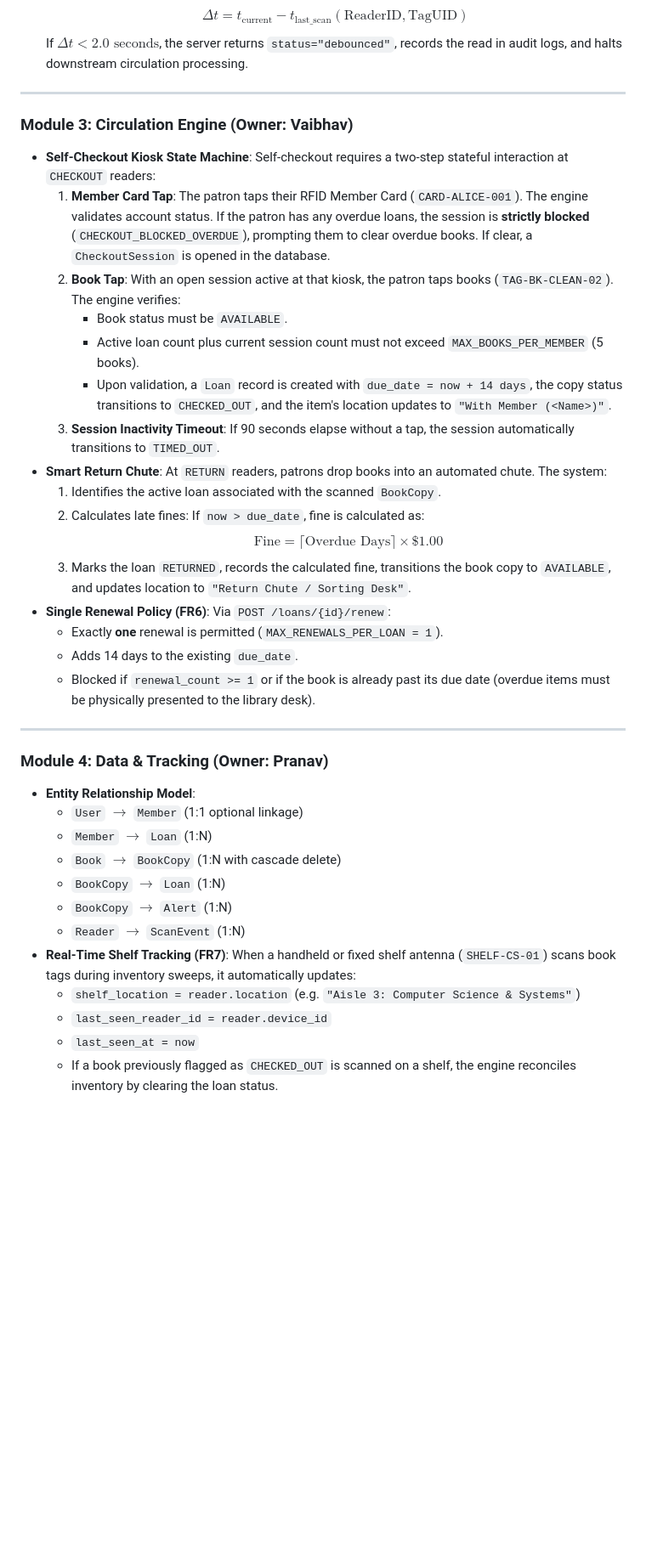
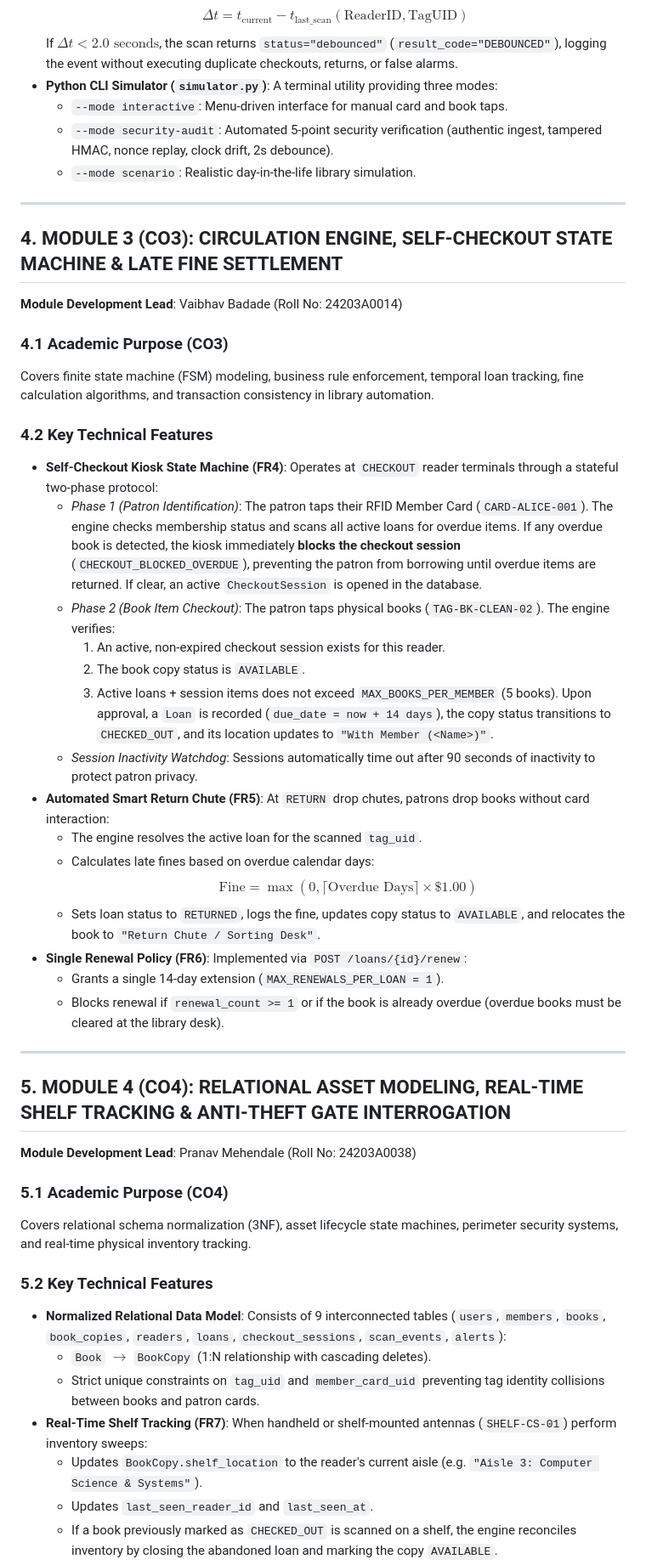
Before and after one commit to Khutwad-Bhavesh/StackWave, a Markdown page: docs/REPORT.md, the part around one of its changes. Shown at 85% size. Drawn GitHub-style; blank space fills up the shorter version.

Commit message:
docs(report): update official Vidyalankar Polytechnic PBL report format

```diff
--- a/docs/REPORT.md
+++ b/docs/REPORT.md
@@ -134,43 +136,55 @@ The system strictly adheres to cloud computing principles, implementing a direct
   $$\Delta t = t_{\text{current}} - t_{\text{last\_scan}}(\text{ReaderID}, \text{TagUID})$$
-  If $\Delta t < 2.0\text{ seconds}$, the server returns `status="debounced"`, records the read in audit logs, and halts downstream circulation processing.
+  If $\Delta t < 2.0\text{ seconds}$, the scan returns `status="debounced"` (`result_code="DEBOUNCED"`), logging the event without executing duplicate checkouts, returns, or false alarms.
+- **Python CLI Simulator (`simulator.py`)**: A terminal utility providing three modes:
+  - `--mode interactive`: Menu-driven interface for manual card and book taps.
+  - `--mode security-audit`: Automated 5-point security verification (authentic ingest, tampered HMAC, nonce replay, clock drift, 2s debounce).
+  - `--mode scenario`: Realistic day-in-the-life library simulation.
 
 ---
 
-### Module 3: Circulation Engine (Owner: Vaibhav)
-- **Self-Checkout Kiosk State Machine**:
-  Self-checkout requires a two-step stateful interaction at `CHECKOUT` readers:
-  1. **Member Card Tap**: The patron taps their RFID Member Card (`CARD-ALICE-001`). The engine validates account status. If the patron has any overdue loans, the session is **strictly blocked** (`CHECKOUT_BLOCKED_OVERDUE`), prompting them to clear overdue books. If clear, a `CheckoutSession` is opened in the database.
-  2. **Book Tap**: With an open session active at that kiosk, the patron taps books (`TAG-BK-CLEAN-02`). The engine verifies:
-     - Book status must be `AVAILABLE`.
-     - Active loan count plus current session count must not exceed `MAX_BOOKS_PER_MEMBER` (5 books).
-     - Upon validation, a `Loan` record is created with `due_date = now + 14 days`, the copy status transitions to `CHECKED_OUT`, and the item's location updates to `"With Member (<Name>)"`.
-  3. **Session Inactivity Timeout**: If 90 seconds elapse without a tap, the session automatically transitions to `TIMED_OUT`.
-- **Smart Return Chute**:
-  At `RETURN` readers, patrons drop books into an automated chute. The system:
-  1. Identifies the active loan associated with the scanned `BookCopy`.
-  2. Calculates late fines: If `now > due_date`, fine is calculated as:
-     $$\text{Fine} = \lceil\text{Overdue Days}\rceil \times \$1.00$$
-  3. Marks the loan `RETURNED`, records the calculated fine, transitions the book copy to `AVAILABLE`, and updates location to `"Return Chute / Sorting Desk"`.
+## 4. MODULE 3 (CO3): CIRCULATION ENGINE, SELF-CHECKOUT STATE MACHINE & LATE FINE SETTLEMENT
+**Module Development Lead**: Vaibhav Badade (Roll No: 24203A0014)
+
+### 4.1 Academic Purpose (CO3)
+Covers finite state machine (FSM) modeling, business rule enforcement, temporal loan tracking, fine calculation algorithms, and transaction consistency in library automation.
+
+### 4.2 Key Technical Features
+- **Self-Checkout Kiosk State Machine (FR4)**:
+  Operates at `CHECKOUT` reader terminals through a stateful two-phase protocol:
+  - *Phase 1 (Patron Identification)*: The patron taps their RFID Member Card (`CARD-ALICE-001`). The engine checks membership status and scans all active loans for overdue items. If any overdue book is detected, the kiosk immediately **blocks the checkout session** (`CHECKOUT_BLOCKED_OVERDUE`), preventing the patron from borrowing until overdue items are returned. If clear, an active `CheckoutSession` is opened in the database.
+  - *Phase 2 (Book Item Checkout)*: The patron taps physical books (`TAG-BK-CLEAN-02`). The engine verifies:
+    1. An active, non-expired checkout session exists for this reader.
+    2. The book copy status is `AVAILABLE`.
+    3. Active loans + session items does not exceed `MAX_BOOKS_PER_MEMBER` (5 books).
+    Upon approval, a `Loan` is recorded (`due_date = now + 14 days`), the copy status transitions to `CHECKED_OUT`, and its location updates to `"With Member (<Name>)"`.
+  - *Session Inactivity Watchdog*: Sessions automatically time out after 90 seconds of inactivity to protect patron privacy.
+- **Automated Smart Return Chute (FR5)**:
+  At `RETURN` drop chutes, patrons drop books without card interaction:
+  - The engine resolves the active loan for the scanned `tag_uid`.
+  - Calculates late fines based on overdue calendar days:
+    $$\text{Fine} = \max(0, \lceil\text{Overdue Days}\rceil \times \$1.00)$$
+  - Sets loan status to `RETURNED`, logs the fine, updates copy status to `AVAILABLE`, and relocates the book to `"Return Chute / Sorting Desk"`.
 - **Single Renewal Policy (FR6)**:
-  Via `POST /loans/{id}/renew`:
-  - Exactly **one** renewal is permitted (`MAX_RENEWALS_PER_LOAN = 1`).
-  - Adds 14 days to the existing `due_date`.
-  - Blocked if `renewal_count >= 1` or if the book is already past its due date (overdue items must be physically presented to the library desk).
+  Implemented via `POST /loans/{id}/renew`:
+  - Grants a single 14-day extension (`MAX_RENEWALS_PER_LOAN = 1`).
+  - Blocks renewal if `renewal_count >= 1` or if the book is already overdue (overdue books must be cleared at the library desk).
 
 ---
 
-### Module 4: Data & Tracking (Owner: Pranav)
-- **Entity Relationship Model**:
-  - `User` $\to$ `Member` (1:1 optional linkage)
-  - `Member` $\to$ `Loan` (1:N)
-  - `Book` $\to$ `BookCopy` (1:N with cascade delete)
-  - `BookCopy` $\to$ `Loan` (1:N)
-  - `BookCopy` $\to$ `Alert` (1:N)
-  - `Reader` $\to$ `ScanEvent` (1:N)
+## 5. MODULE 4 (CO4): RELATIONAL ASSET MODELING, REAL-TIME SHELF TRACKING & ANTI-THEFT GATE INTERROGATION
+**Module Development Lead**: Pranav Mehendale (Roll No: 24203A0038)
+
+### 5.1 Academic Purpose (CO4)
+Covers relational schema normalization (3NF), asset lifecycle state machines, perimeter security systems, and real-time physical inventory tracking.
+
+### 5.2 Key Technical Features
+- **Normalized Relational Data Model**:
+  Consists of 9 interconnected tables (`users`, `members`, `books`, `book_copies`, `readers`, `loans`, `checkout_sessions`, `scan_events`, `alerts`):
+  - `Book` $\to$ `BookCopy` (1:N relationship with cascading deletes).
+  - Strict unique constraints on `tag_uid` and `member_card_uid` preventing tag identity collisions between books and patron cards.
 - **Real-Time Shelf Tracking (FR7)**:
-  When a handheld or fixed shelf antenna (`SHELF-CS-01`) scans book tags during inventory sweeps, it automatically updates:
-  - `shelf_location = reader.location` (e.g. `"Aisle 3: Computer Science & Systems"`)
-  - `last_seen_reader_id = reader.device_id`
-  - `last_seen_at = now`
-  - If a book previously flagged as `CHECKED_OUT` is scanned on a shelf, the engine reconciles inventory by clearing the loan status.
+  When handheld or shelf-mounted antennas (`SHELF-CS-01`) perform inventory sweeps:
+  - Updates `BookCopy.shelf_location` to the reader's current aisle (e.g. `"Aisle 3: Computer Science & Systems"`).
+  - Updates `last_seen_reader_id` and `last_seen_at`.
+  - If a book previously marked as `CHECKED_OUT` is scanned on a shelf, the engine reconciles inventory by closing the abandoned loan and marking the copy `AVAILABLE`.
 - **Anti-Theft Exit Gate Interrogation (FR8)**:
```
Also changed, not shown: other parts of docs/REPORT.md (+192 -173 lines).
